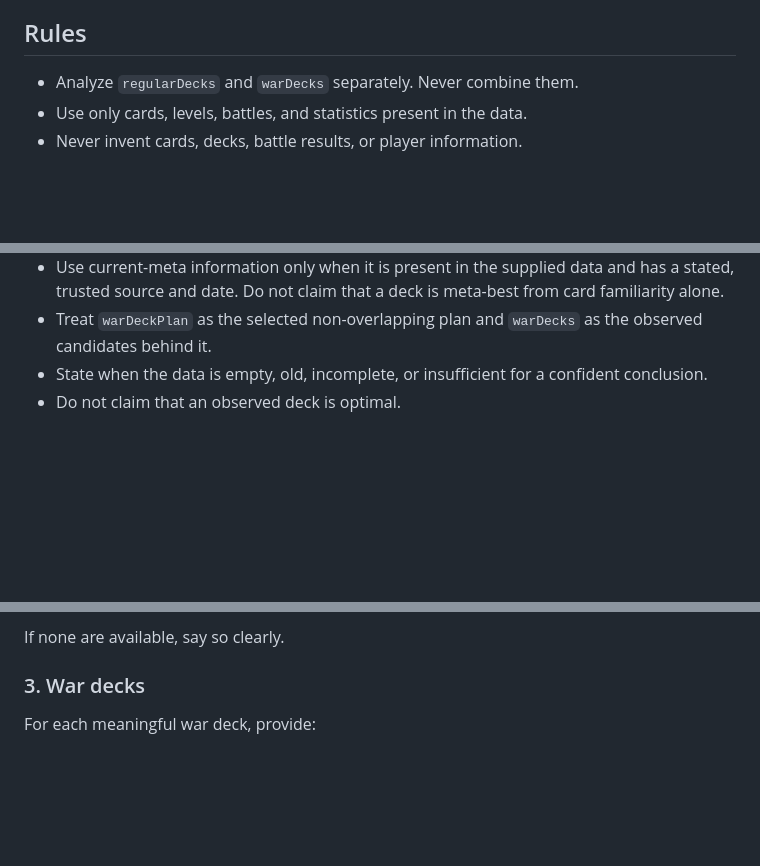
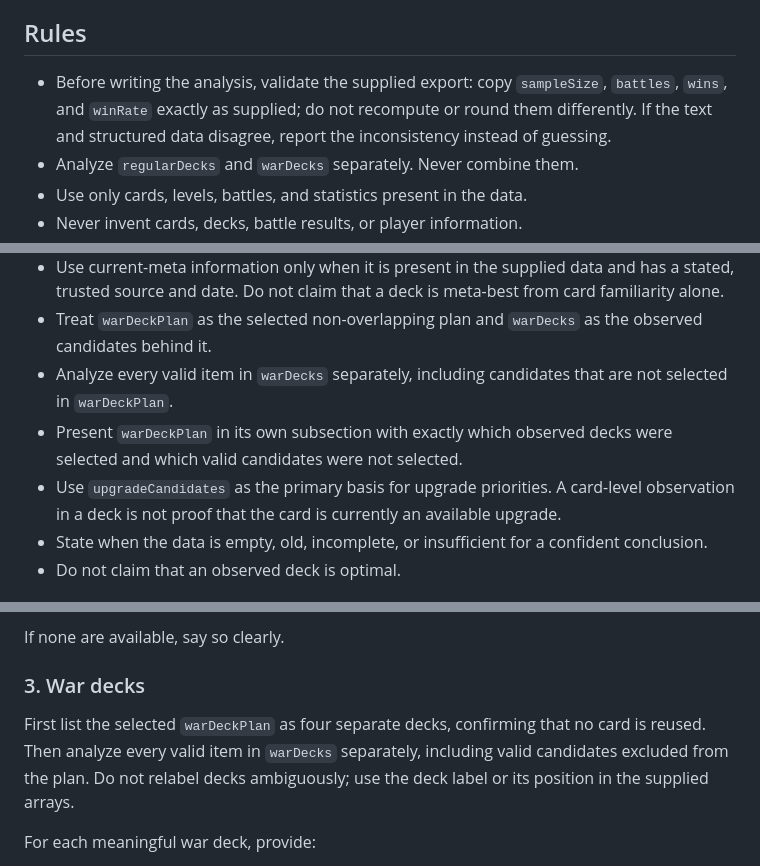
Before and after one commit to Flunker-cmd/clash-royale-player-dashboard, a Markdown page: GEM_INSTRUCTIONS.md, 3 parts joined by grey strips. GitHub-like rendering; blank space fills up the shorter version.

Commit message:
Enhance war deck analysis rules to include validation of supplied exports and detailed handling of warDecks and upgradeCandidates

```diff
--- a/GEM_INSTRUCTIONS.md
+++ b/GEM_INSTRUCTIONS.md
@@ -33,6 +33,7 @@ Use the supplied `meta` data or `metaDecks` only as a comparison source for the
 
 ## Rules
 
+- Before writing the analysis, validate the supplied export: copy `sampleSize`, `battles`, `wins`, and `winRate` exactly as supplied; do not recompute or round them differently. If the text and structured data disagree, report the inconsistency instead of guessing.
 - Analyze `regularDecks` and `warDecks` separately. Never combine them.
 - Use only cards, levels, battles, and statistics present in the data.
 - Never invent cards, decks, battle results, or player information.
@@ -50,6 +51,9 @@ Use the supplied `meta` data or `metaDecks` only as a comparison source for the
 - When suggesting a substitution for a war deck, verify that the replacement card is not assigned to another deck in `warDeckPlan`. If it is assigned, do not recommend it unless you provide the complete revised four-deck allocation and re-check all card overlaps.
 - Use current-meta information only when it is present in the supplied data and has a stated, trusted source and date. Do not claim that a deck is meta-best from card familiarity alone.
 - Treat `warDeckPlan` as the selected non-overlapping plan and `warDecks` as the observed candidates behind it.
+- Analyze every valid item in `warDecks` separately, including candidates that are not selected in `warDeckPlan`.
+- Present `warDeckPlan` in its own subsection with exactly which observed decks were selected and which valid candidates were not selected.
+- Use `upgradeCandidates` as the primary basis for upgrade priorities. A card-level observation in a deck is not proof that the card is currently an available upgrade.
 - State when the data is empty, old, incomplete, or insufficient for a confident conclusion.
 - Do not claim that an observed deck is optimal.
 
@@ -72,6 +76,8 @@ For each meaningful regular deck, provide:
 If none are available, say so clearly.
 
 ### 3. War decks
+
+First list the selected `warDeckPlan` as four separate decks, confirming that no card is reused. Then analyze every valid item in `warDecks` separately, including valid candidates excluded from the plan. Do not relabel decks ambiguously; use the deck label or its position in the supplied arrays.
 
 For each meaningful war deck, provide:
 
```
